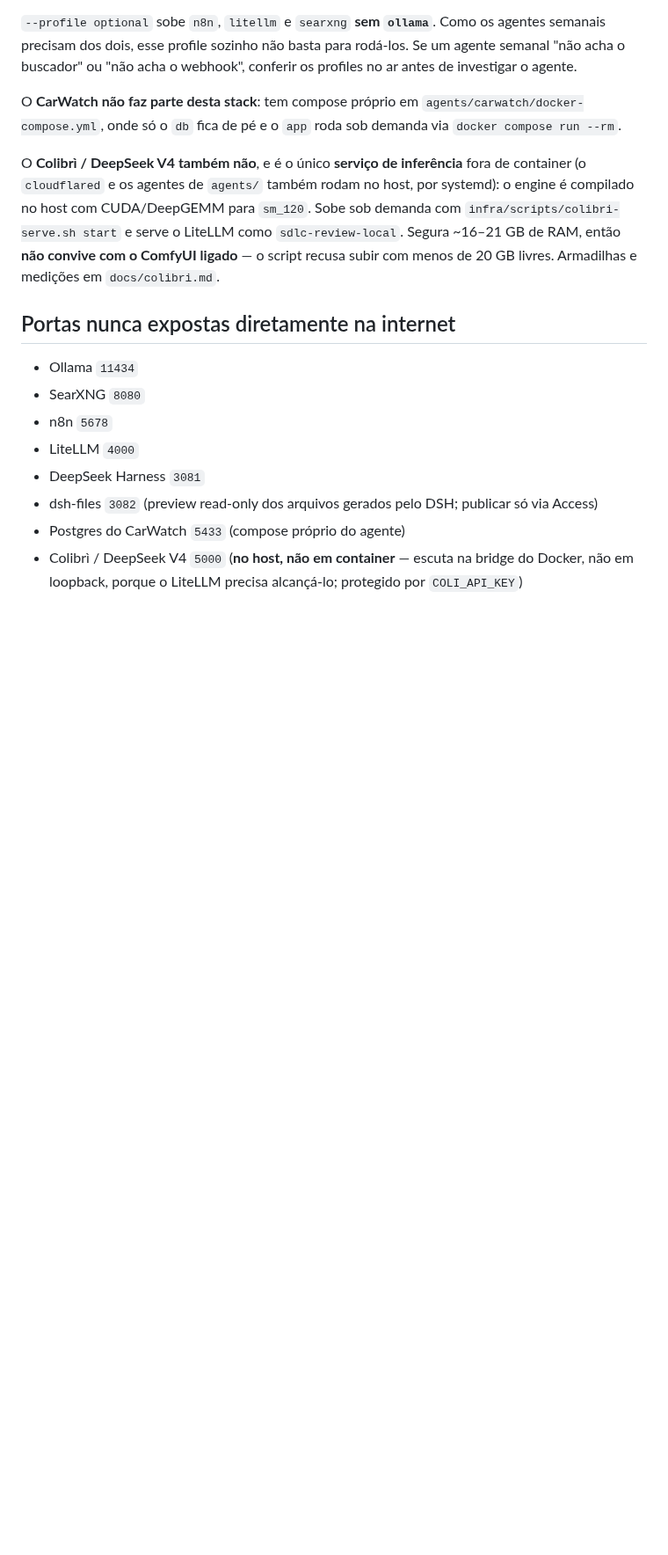
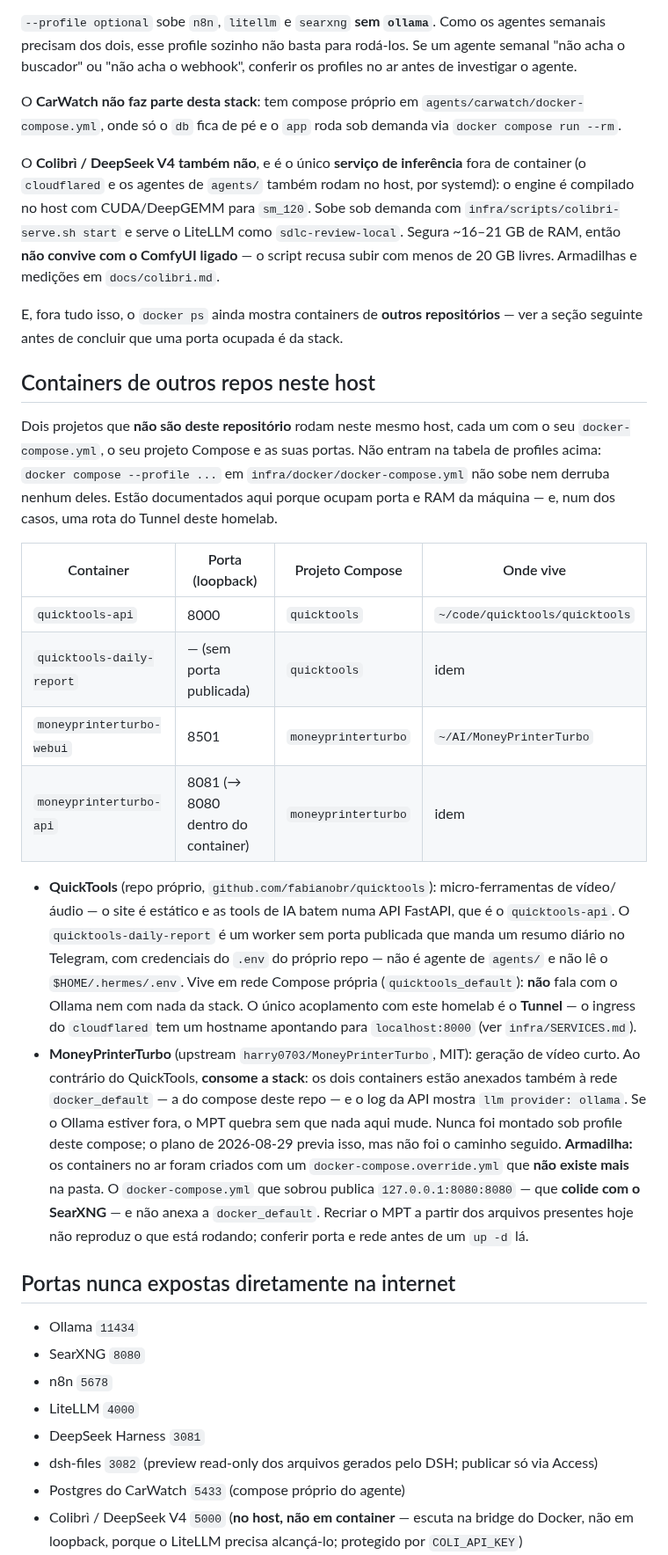
Before and after one commit to fabianobr/homelab-ai, a Markdown page: CLAUDE.md, the part around one of its changes. Shown at 88% size. Rendered like a GitHub page; blank space fills up the shorter version.

```diff
--- a/CLAUDE.md
+++ b/CLAUDE.md
@@ -184,6 +184,43 @@ engine é compilado no host com CUDA/DeepGEMM para `sm_120`. Sobe sob demanda co
 ~16–21 GB de RAM, então **não convive com o ComfyUI ligado** — o script recusa subir com menos
 de 20 GB livres. Armadilhas e medições em `docs/colibri.md`.
 
+E, fora tudo isso, o `docker ps` ainda mostra containers de **outros repositórios** — ver a
+seção seguinte antes de concluir que uma porta ocupada é da stack.
+
+## Containers de outros repos neste host
+
+Dois projetos que **não são deste repositório** rodam neste mesmo host, cada um com o seu
+`docker-compose.yml`, o seu projeto Compose e as suas portas. Não entram na tabela de
+profiles acima: `docker compose --profile ...` em `infra/docker/docker-compose.yml` não sobe
+nem derruba nenhum deles. Estão documentados aqui porque ocupam porta e RAM da máquina — e,
+num dos casos, uma rota do Tunnel deste homelab.
+
+| Container | Porta (loopback) | Projeto Compose | Onde vive |
+|---|---|---|---|
+| `quicktools-api` | 8000 | `quicktools` | `~/code/quicktools/quicktools` |
+| `quicktools-daily-report` | — (sem porta publicada) | `quicktools` | idem |
+| `moneyprinterturbo-webui` | 8501 | `moneyprinterturbo` | `~/AI/MoneyPrinterTurbo` |
+| `moneyprinterturbo-api` | 8081 (→ 8080 dentro do container) | `moneyprinterturbo` | idem |
+
+- **QuickTools** (repo próprio, `github.com/fabianobr/quicktools`): micro-ferramentas de
+  vídeo/áudio — o site é estático e as tools de IA batem numa API FastAPI, que é o
+  `quicktools-api`. O `quicktools-daily-report` é um worker sem porta publicada que manda um
+  resumo diário no Telegram, com credenciais do `.env` do próprio repo — não é agente de
+  `agents/` e não lê o `$HOME/.hermes/.env`. Vive em rede Compose própria
+  (`quicktools_default`): **não** fala com o Ollama nem com nada da stack. O único acoplamento com este homelab é o **Tunnel** — o ingress do `cloudflared`
+  tem um hostname apontando para `localhost:8000` (ver `infra/SERVICES.md`).
+- **MoneyPrinterTurbo** (upstream `harry0703/MoneyPrinterTurbo`, MIT): geração de vídeo curto.
+  Ao contrário do QuickTools, **consome a stack**: os dois containers estão anexados também à
+  rede `docker_default` — a do compose deste repo — e o log da API mostra
+  `llm provider: ollama`. Se o Ollama estiver fora, o MPT quebra sem que nada aqui mude.
+  Nunca foi montado sob profile deste compose; o plano de 2026-08-29 previa isso, mas não foi
+  o caminho seguido.
+  **Armadilha:** os containers no ar foram criados com um `docker-compose.override.yml` que
+  **não existe mais** na pasta. O `docker-compose.yml` que sobrou publica
+  `127.0.0.1:8080:8080` — que **colide com o SearXNG** — e não anexa a `docker_default`.
+  Recriar o MPT a partir dos arquivos presentes hoje não reproduz o que está rodando;
+  conferir porta e rede antes de um `up -d` lá.
+
 ## Portas nunca expostas diretamente na internet
 
 - Ollama `11434`
```
Also changed, not shown: other parts of CLAUDE.md (+4 -0 lines), README.md (+4 -0 lines), infra/SERVICES.md (+39 -1 lines).
